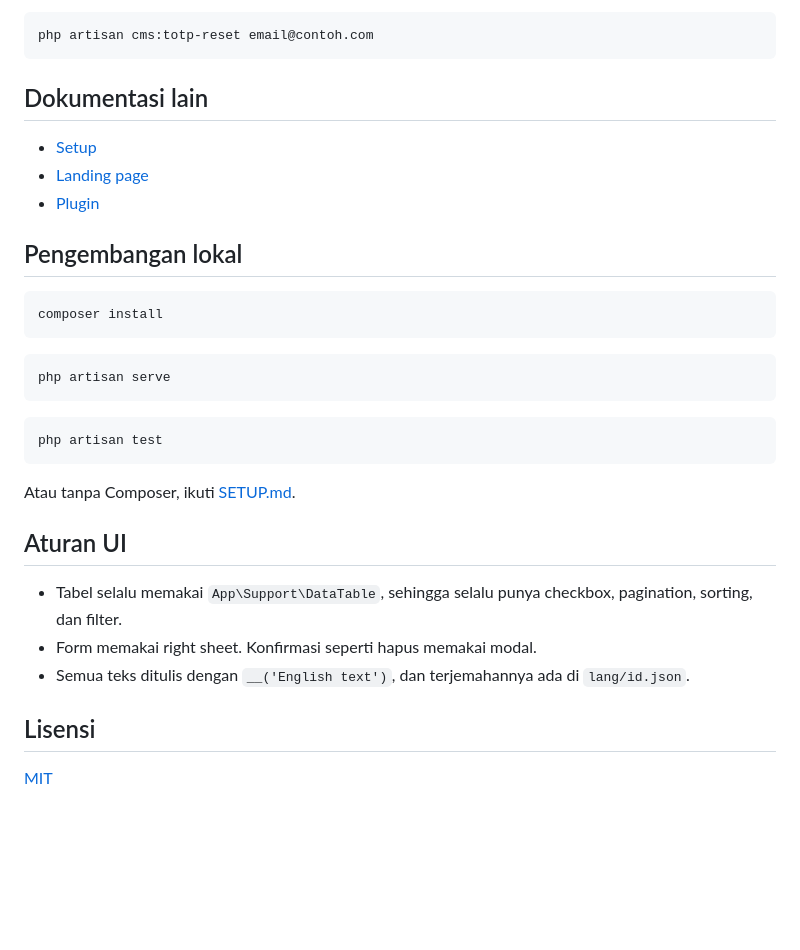
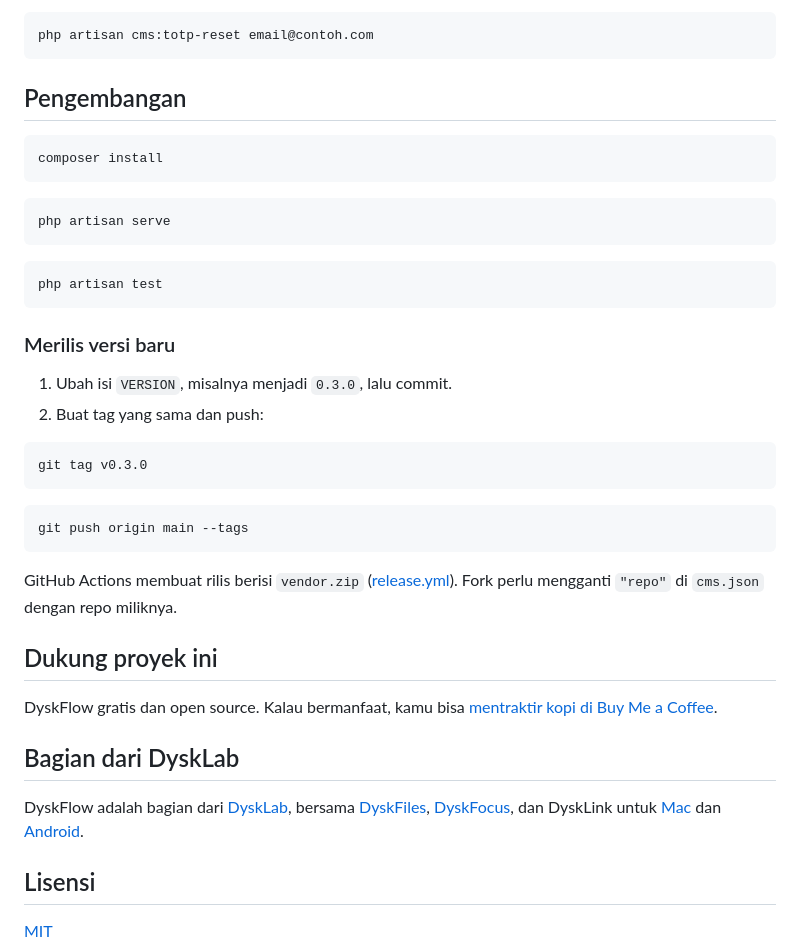
Before and after one commit to DyskLab/dyskflow, a Markdown page: README.md, the part around one of its changes. GitHub-like rendering; blank space fills up the shorter version.

````diff
--- a/README.md
+++ b/README.md
@@ -79,13 +88,7 @@ Pakai kode pemulihan saat login. Admin lain bisa memakai **Pengguna > Reset TOTP
 php artisan cms:totp-reset email@contoh.com
 ```
 
-## Dokumentasi lain
-
-- [Setup](SETUP.md)
-- [Landing page](landing/README.md)
-- [Plugin](plugins/README.md)
-
-## Pengembangan lokal
+## Pengembangan
 
 ```bash
 composer install
@@ -99,13 +102,28 @@ php artisan serve
 php artisan test
 ```
 
-Atau tanpa Composer, ikuti [SETUP.md](SETUP.md).
+### Merilis versi baru
 
-## Aturan UI
+1. Ubah isi `VERSION`, misalnya menjadi `0.3.0`, lalu commit.
+2. Buat tag yang sama dan push:
 
-- Tabel selalu memakai `App\Support\DataTable`, sehingga selalu punya checkbox, pagination, sorting, dan filter.
-- Form memakai right sheet. Konfirmasi seperti hapus memakai modal.
-- Semua teks ditulis dengan `__('English text')`, dan terjemahannya ada di `lang/id.json`.
+```bash
+git tag v0.3.0
+```
+
+```bash
+git push origin main --tags
+```
+
+GitHub Actions membuat rilis berisi `vendor.zip` ([release.yml](.github/workflows/release.yml)). Fork perlu mengganti `"repo"` di `cms.json` dengan repo miliknya.
+
+## Dukung proyek ini
+
+DyskFlow gratis dan open source. Kalau bermanfaat, kamu bisa [mentraktir kopi di Buy Me a Coffee](https://buymeacoffee.com/fannydevz).
+
+## Bagian dari DyskLab
+
+DyskFlow adalah bagian dari [DyskLab](https://www.fanny.dev/dysklab), bersama [DyskFiles](https://github.com/DyskLab/dyskfiles), [DyskFocus](https://github.com/DyskLab/dyskfocus), dan DyskLink untuk [Mac](https://github.com/DyskLab/dysklink-mac) dan [Android](https://github.com/DyskLab/dysklink-android).
 
 ## Lisensi
 
````
Also changed, not shown: other parts of README.md (+59 -50 lines), docs/screenshots/01-landing.png (added), docs/screenshots/02-dasbor.png (added), docs/screenshots/03-artikel.png (added), docs/screenshots/04-editor.png (added), docs/screenshots/05-pengaturan.png (added), 4 other files.
